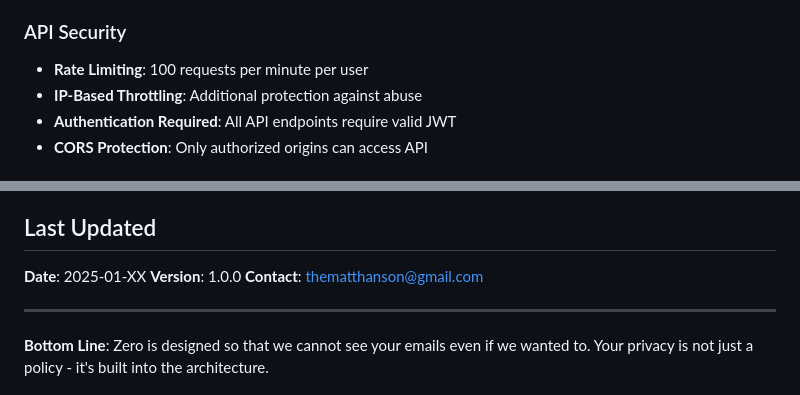
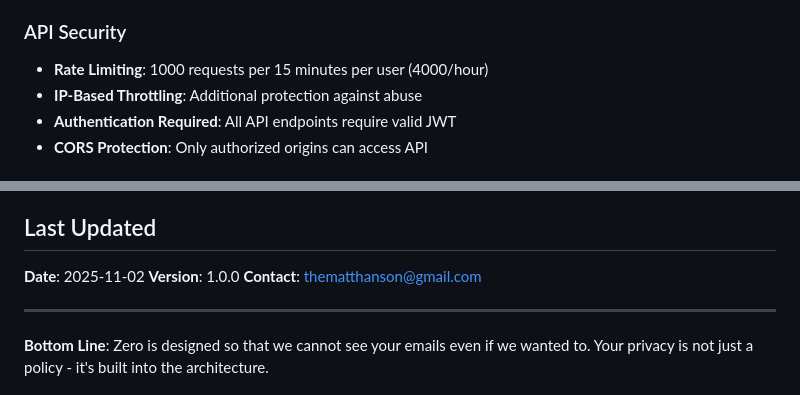
Before and after one commit to RationaleDesignHanson/ZeroInbox, a Markdown page: SECURITY.md, 2 parts joined by grey strips. GitHub-like rendering.

```diff
--- a/SECURITY.md
+++ b/SECURITY.md
@@ -82,7 +82,7 @@ Email → AI Classification → Suggested Action → Discarded
 
 ### API Security
 
-- **Rate Limiting**: 100 requests per minute per user
+- **Rate Limiting**: 1000 requests per 15 minutes per user (4000/hour)
 - **IP-Based Throttling**: Additional protection against abuse
 - **Authentication Required**: All API endpoints require valid JWT
 - **CORS Protection**: Only authorized origins can access API
@@ -261,7 +261,7 @@ Logout from the app or revoke OAuth access in your Google/Microsoft account. All
 
 ## Last Updated
 
-**Date**: 2025-01-XX
+**Date**: 2025-11-02
 **Version**: 1.0.0
 **Contact**: thematthanson@gmail.com
 
```
Also changed, not shown: PRODUCTION_PREFLIGHT_CHECKLIST.md (added, +404 -0 lines).
